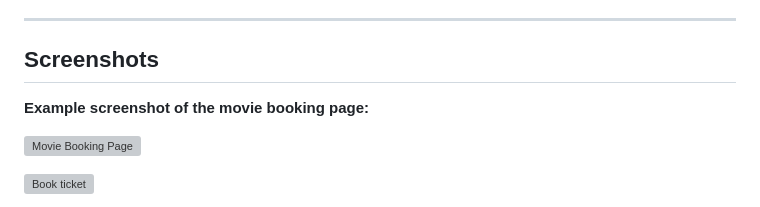
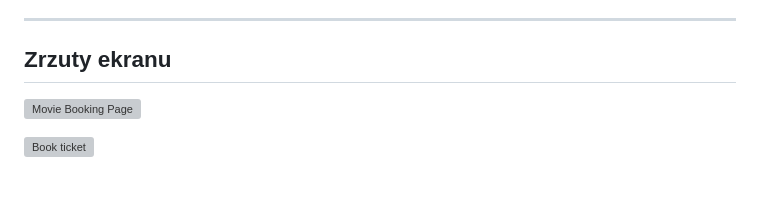
Before and after one commit to d2tacub/QRcodeticketsApp, a Markdown page: README.md, the part around the change. GitHub-like rendering; blank space fills up the shorter version; grey boxes are pictures that could not be loaded.

```diff
--- a/README.md
+++ b/README.md
@@ -58,9 +58,7 @@
 
 ---
 
-## Screenshots
-
-**Example screenshot of the movie booking page:**
+## Zrzuty ekranu
 
 ![Movie Booking Page](https://github.com/user-attachments/assets/153512f8-3044-4632-aed7-4da5e9354b19)
 
```
